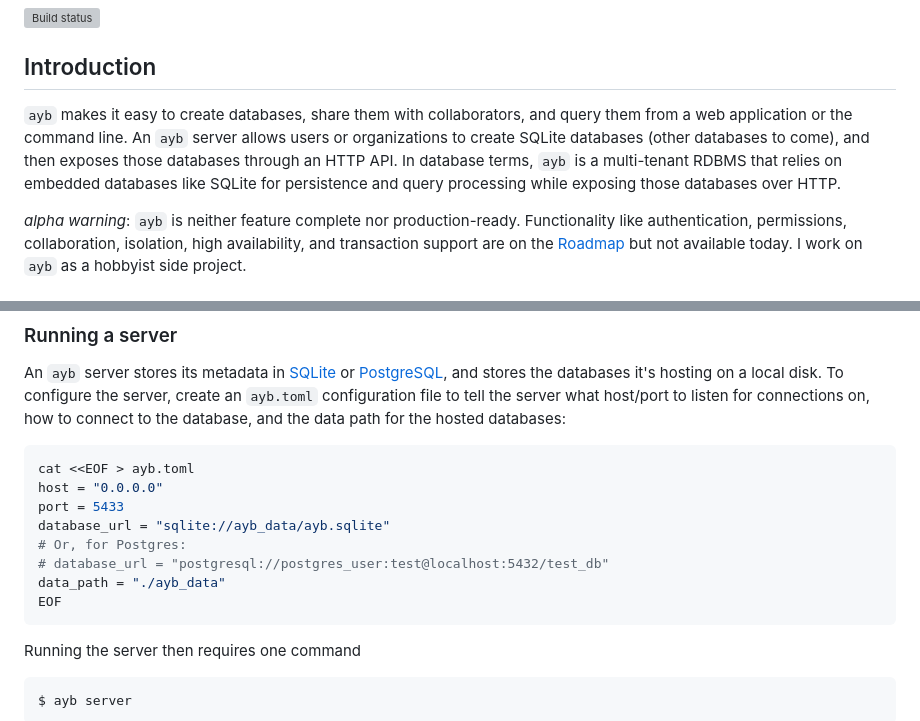
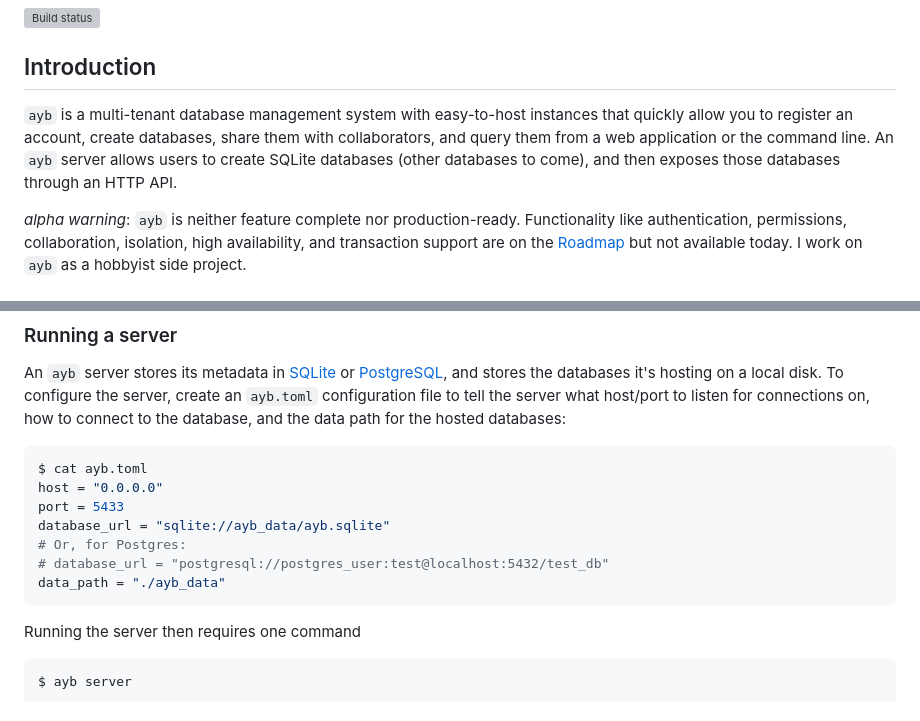
Before and after one commit to marcua/ayb, a Markdown page: README.md, 2 parts joined by grey strips. GitHub-like rendering; grey boxes are pictures that could not be loaded.

Commit message:
Synchronize readme with upcoming blog post

````diff
--- a/README.md
+++ b/README.md
@@ -6,7 +6,7 @@ With `ayb`, all your base can finally belong to you. Move SQL for great justice.
 
 ## Introduction
 
-`ayb` makes it easy to create databases, share them with collaborators, and query them from a web application or the command line. An `ayb` server allows users or organizations to create SQLite databases (other databases to come), and then exposes those databases through an HTTP API. In database terms, `ayb` is a multi-tenant RDBMS that relies on embedded databases like SQLite for persistence and query processing while exposing those databases over HTTP.
+`ayb` is a multi-tenant database management system with easy-to-host instances that quickly allow you to register an account, create databases, share them with collaborators, and query them from a web application or the command line. An `ayb` server allows users to create SQLite databases (other databases to come), and then exposes those databases through an HTTP API.
 
 *alpha warning*: `ayb` is neither feature complete nor production-ready. Functionality like authentication, permissions, collaboration, isolation, high availability, and transaction support are on the [Roadmap](#roadmap) but not available today. I work on `ayb` as a hobbyist side project.
 
@@ -23,14 +23,13 @@ cargo install ayb
 An `ayb` server stores its metadata in [SQLite](https://www.sqlite.org/index.html) or [PostgreSQL](https://www.postgresql.org/), and stores the databases it's hosting on a local disk. To configure the server, create an `ayb.toml` configuration file to tell the server what host/port to listen for connections on, how to connect to the database, and the data path for the hosted databases:
 
 ```bash
-cat <<EOF > ayb.toml
+$ cat ayb.toml
 host = "0.0.0.0"
 port = 5433
 database_url = "sqlite://ayb_data/ayb.sqlite"
 # Or, for Postgres:
 # database_url = "postgresql://postgres_user:test@localhost:5432/test_db"
 data_path = "./ayb_data"
-EOF
 ```
 
 Running the server then requires one command
````
